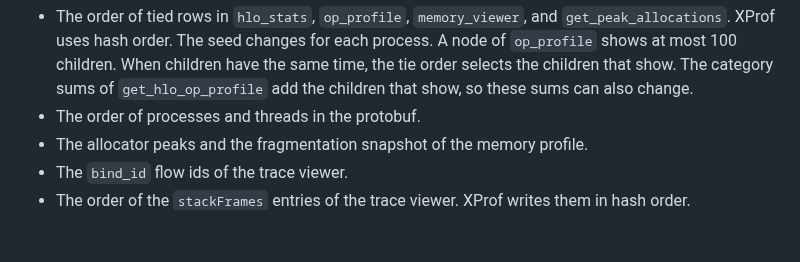
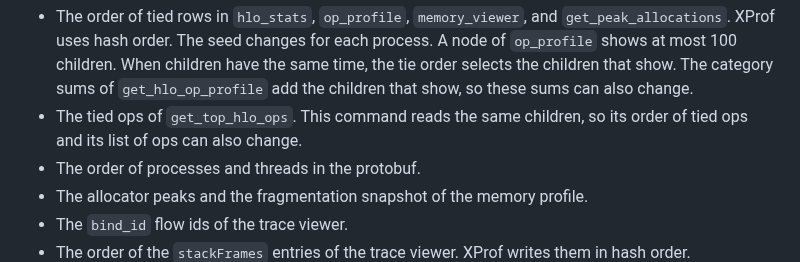
Before and after one commit to Locamage/xprof-rs, a Markdown page: README.md, the part around the change. GitHub-like rendering; blank space fills up the shorter version.

Commit message:
docs: list the tied ops of get_top_hlo_ops
XProf also changes the order and the list of the tied ops of
get_top_hlo_ops from one process to the next.

```diff
--- a/README.md
+++ b/README.md
@@ -336,6 +336,7 @@ xprof-rs replaces the backend. It does not replace the complete XProf distributi
 xprof-rs cannot copy these outputs.
 
 - The order of tied rows in `hlo_stats`, `op_profile`, `memory_viewer`, and `get_peak_allocations`. XProf uses hash order. The seed changes for each process. A node of `op_profile` shows at most 100 children. When children have the same time, the tie order selects the children that show. The category sums of `get_hlo_op_profile` add the children that show, so these sums can also change.
+- The tied ops of `get_top_hlo_ops`. This command reads the same children, so its order of tied ops and its list of ops can also change.
 - The order of processes and threads in the protobuf.
 - The allocator peaks and the fragmentation snapshot of the memory profile.
 - The `bind_id` flow ids of the trace viewer.
```
